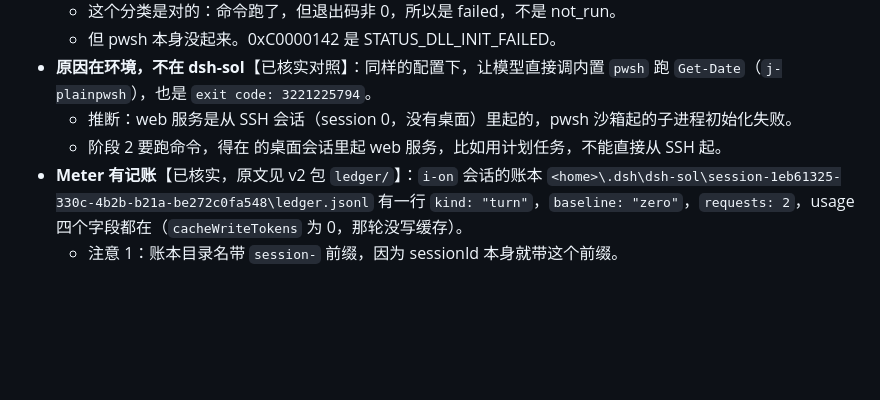
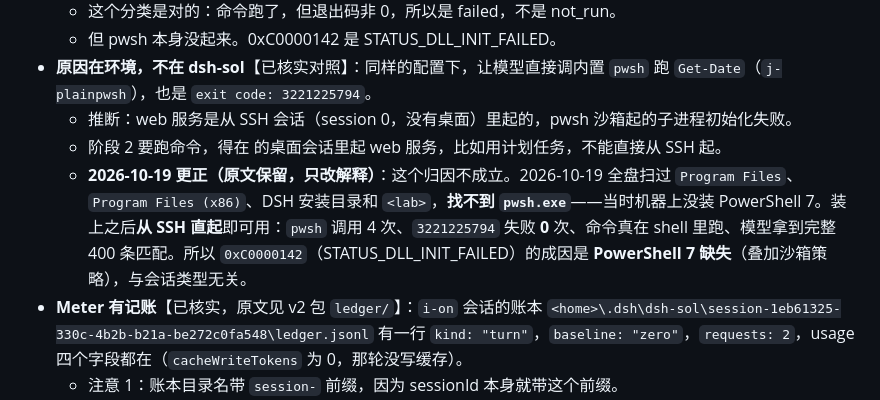
Before and after one commit to leinasi2014/dsh-sol, a Markdown page: docs/notes/live-load-1.md, the part around the change. GitHub-like rendering; blank space fills up the shorter version.

Commit message:
docs: correct the pwsh failure attribution in live-load-1
The 2026-10-18 note put the fatal 0xC0000142 down to the web service
being started from an SSH session (no desktop). A full scan on 2026-10-19
found no pwsh.exe on that machine at all: PowerShell 7 was simply not
installed. With it installed, the same SSH-started run works (pwsh x4,
0 failures, the shell command really ran and returned all 400 matches).
The original observation stays; only the explanation is corrected.

```diff
--- a/docs/notes/live-load-1.md
+++ b/docs/notes/live-load-1.md
@@ -64,6 +64,7 @@
 - **原因在环境，不在 dsh-sol**【已核实对照】：同样的配置下，让模型直接调内置 `pwsh` 跑 `Get-Date`（`j-plainpwsh`），也是 `exit code: 3221225794`。
   - 推断：web 服务是从 SSH 会话（session 0，没有桌面）里起的，pwsh 沙箱起的子进程初始化失败。
   - 阶段 2 要跑命令，得在 <test-user> 的桌面会话里起 web 服务，比如用计划任务，不能直接从 SSH 起。
+  - **2026-10-19 更正（原文保留，只改解释）**：这个归因不成立。2026-10-19 全盘扫过 `Program Files`、`Program Files (x86)`、DSH 安装目录和 `<lab>`，**找不到 `pwsh.exe`**——当时机器上没装 PowerShell 7。装上之后**从 SSH 直起**即可用：`pwsh` 调用 4 次、`3221225794` 失败 **0** 次、命令真在 shell 里跑、模型拿到完整 400 条匹配。所以 `0xC0000142`（STATUS_DLL_INIT_FAILED）的成因是 **PowerShell 7 缺失**（叠加沙箱策略），与会话类型无关。
 - **Meter 有记账**【已核实，原文见 v2 包 `ledger/`】：`i-on` 会话的账本 `<home>\.dsh\dsh-sol\session-1eb61325-330c-4b2b-b21a-be272c0fa548\ledger.jsonl` 有一行 `kind: "turn"`，`baseline: "zero"`，`requests: 2`，usage 四个字段都在（`cacheWriteTokens` 为 0，那轮没写缓存）。
   - 注意 1：账本目录名带 `session-` 前缀，因为 sessionId 本身就带这个前缀。
   - 注意 2：`result.txt:54/68/82/115` 那四行 `ledger: none at …` 是我的检查脚本路径拼错了（`stage1-turn.ps1:33` 把前缀去掉了），是误报。脚本已改，阶段 2 起不会再出。
```
